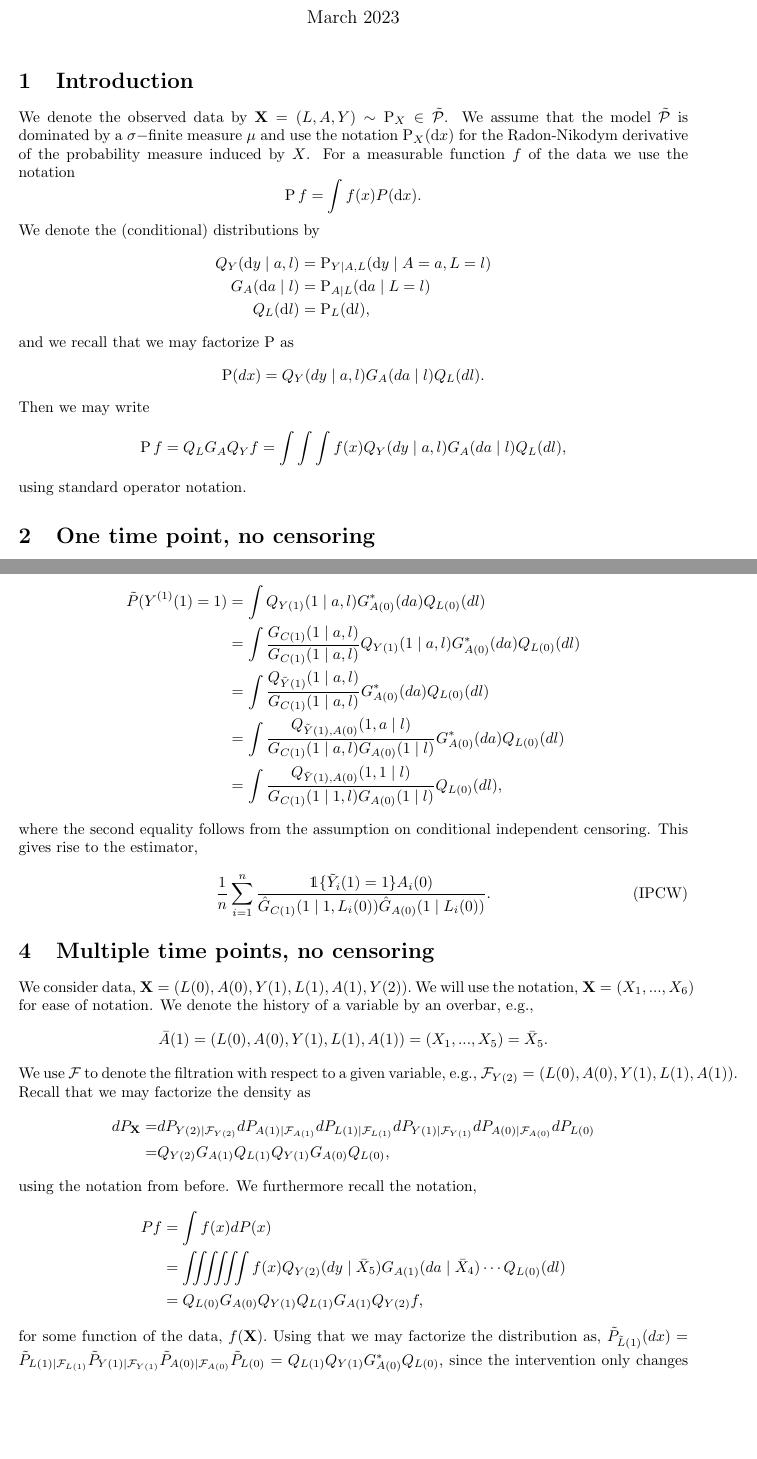
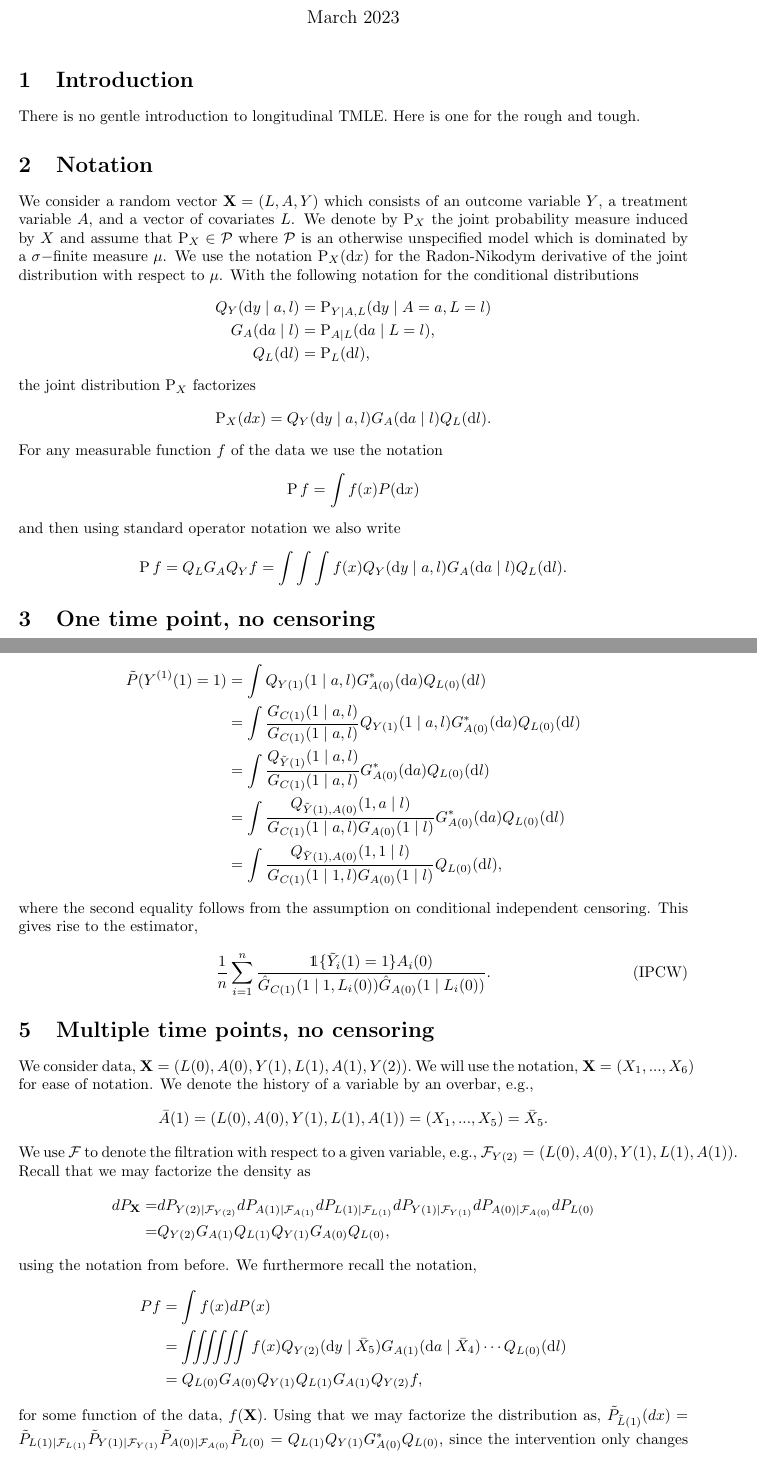
Before and after one commit to tagteam/TMLE_for_breakfast, a LaTeX document (main.tex): two parts of pages 1 and 3 of 5, joined at a grey line, cut so that both start at the same text, the shorter picture padded with empty space. Compiled offline with pdfLaTeX.

Commit message:
notation section

```diff
--- a/main.tex
+++ b/main.tex
@@ -18,7 +18,10 @@
 \newcommand{\F}[2]{\mathcal{F}_{#1(#2)}}
 \newcommand{\Lbar}[1]{\tilde{L}(#1)}
 \newcommand{\Abar}[1]{\tilde{A}(#1)}
-\newcommand{\modelx}{\ensuremath{\tilde{\mathcal{P}}}}
+\newcommand{\modelx}{\ensuremath{\mathcal{P}}}
+\newcommand{\modelu}{\ensuremath{\tilde{\mathcal{P}}}}
+\newcommand{\distx}{\ensuremath{\P_{X}}}
+\renewcommand{\X}{\ensuremath{\mathbf{X}}}
 \renewcommand{\P}{\ensuremath{\operatorname{P}}}
 \renewcommand{\d}{\ensuremath{\mathrm{d}}}
 \title{TMLE for breakfast}
@@ -30,17 +33,32 @@
 \maketitle
 
 \section{Introduction}
-We denote the observed data by $\textbf{X}=(L,A,Y)\sim \P_X\in\modelx $. We assume that the model \modelx\ is dominated by a \(\sigma-\)finite measure $\mu$ and use the notation \(\P_X(\d x)\) for the Radon-Nikodym derivative of the probability measure induced by \(X\). For a measurable function \(f\) of the data we use the notation
-$$\P f=\int f(x)P(\d x).$$
-We denote the (conditional) distributions by
+
+There is no gentle introduction to longitudinal TMLE. Here is one for the rough and tough.
+
+\section{Notation}
+
+We consider a random vector $\X=(L,A,Y)$ which consists of an outcome
+variable \(Y\), a treatment variable \(A\), and a vector of covariates
+\(L\). We denote by \(\distx\) the joint probability measure induced
+by \(X\) and assume that $\P_X\in\modelx $ where \modelx\ is an
+otherwise unspecified model which is dominated by a \(\sigma-\)finite
+measure $\mu$. We use the notation \(\P_X(\d x)\) for the Radon-Niko\d
+ym derivative of the joint distribution with respect to \(\mu\). With
+the following notation for the conditional distributions
 \begin{align*}
     Q_Y(\d y\mid a,l)&=\P_{Y\mid A, L}(\d y\mid A=a, L = l)\\
-    G_A(\d a\mid l)&=\P_{A\mid L}(\d a\mid L = l)\\
+    G_A(\d a\mid l)&=\P_{A\mid L}(\d a\mid L = l),\\
     Q_L(\d l)&=\P_L(\d l),
 \end{align*}
-and we recall that we may factorize $\P$ as
-$$\P(dx)=Q_Y(dy\mid a,l)G_A(da\mid l)Q_L(dl).$$
-Then we may write
-$$\P f=Q_LG_AQ_Yf=\int\int\int f(x)Q_Y(dy\mid a,l)G_A(da\mid l)Q_L(dl),$$
-using standard operator notation.
+the joint distribution $\distx$ factorizes
+\begin{equation*}\distx(dx)=Q_Y(\d y\mid a,l)G_A(\d a\mid l)Q_L(\d l).\end{equation*}
+For any measurable function \(f\) of the data we use the notation
+\begin{equation*}
+\P f=\int f(x)P(\d x)
+\end{equation*}
+and then using standard operator notation we also write
+\begin{equation*}
+\P f=Q_LG_AQ_Yf=\int\int\int f(x)Q_Y(\d y\mid a,l)G_A(\d a\mid l)Q_L(\d l).
+\end{equation*}
 \section{One time point, no censoring}
@@ -67,11 +85,11 @@ The calculations above give rise to two different estimators, which are as follo
 \section{One time point with censoring}
 In addition to previous assumptions, we now assume conditionally independent right-censoring given by the censoring variable, $\C{1}\in\{0,1\},$ where a value of zero indicates that the event has been censored. The observed outcome is thus given by $\Ytilde{1}=\C{1}\Y{1}$. If we assume positivity of the conditional censoring distribution, $G_{\C{1}}(1\mid a,l)=P_{\C{1}\mid \A{0},\L{0}}(\C{1}=1\mid \A{0}=a, \L{0}=l)$, we obtain by computations similar to previous ones,
 \begin{align*}
-    \tilde{P}(\Ystar{1}{1}=1)&=\int Q_{\Y{1}}(1\mid a,l)G^*_{\A{0}}(da)Q_{\L{0}}(dl)\\
-    &=\int\frac{G_{\C{1}}(1\mid a,l)}{G_{\C{1}}(1\mid a,l)}Q_{\Y{1}}(1\mid a,l)G^*_{\A{0}}(da)Q_{\L{0}}(dl)\\
-    &=\int\frac{Q_{\Ytilde{1}}(1\mid a,l)}{G_{\C{1}}(1\mid a,l)}G^*_{\A{0}}(da)Q_{\L{0}}(dl)\\
-    &=\int\frac{Q_{\Ytilde{1},\A{0}}(1,a\mid l)}{G_{\C{1}}(1\mid a,l)G_{\A{0}}(1\mid l)}G^*_{\A{0}}(da)Q_{\L{0}}(dl)\\
-    &=\int\frac{Q_{\Ytilde{1},\A{0}}(1,1\mid l)}{G_{\C{1}}(1\mid 1,l)G_{\A{0}}(1\mid l)}Q_{\L{0}}(dl),
+    \tilde{P}(\Ystar{1}{1}=1)&=\int Q_{\Y{1}}(1\mid a,l)G^*_{\A{0}}(\d a)Q_{\L{0}}(\d l)\\
+    &=\int\frac{G_{\C{1}}(1\mid a,l)}{G_{\C{1}}(1\mid a,l)}Q_{\Y{1}}(1\mid a,l)G^*_{\A{0}}(\d a)Q_{\L{0}}(\d l)\\
+    &=\int\frac{Q_{\Ytilde{1}}(1\mid a,l)}{G_{\C{1}}(1\mid a,l)}G^*_{\A{0}}(\d a)Q_{\L{0}}(\d l)\\
+    &=\int\frac{Q_{\Ytilde{1},\A{0}}(1,a\mid l)}{G_{\C{1}}(1\mid a,l)G_{\A{0}}(1\mid l)}G^*_{\A{0}}(\d a)Q_{\L{0}}(\d l)\\
+    &=\int\frac{Q_{\Ytilde{1},\A{0}}(1,1\mid l)}{G_{\C{1}}(1\mid 1,l)G_{\A{0}}(1\mid l)}Q_{\L{0}}(\d l),
 \end{align*}
 where the second equality follows from the assumption on conditional independent censoring. This gives rise to the estimator,
 \begin{align*}
@@ -85,7 +103,7 @@ dP_{\textbf{X}}=&dP_{\Y{2}\mid \F{Y}{2}}dP_{\A{1}\mid \F{A}{1}}dP_{\L{1}\mid \F{
 \end{align*}
 using the notation from before. We furthermore recall the notation,
 \begin{align*}
-    Pf&=\int f(x) dP(x)\\&=\iiint\!\!\!\iiint f(x) Q_{\Y{2}}(dy\mid \bar{X}_5)G_{\A{1}}(da\mid \bar{X}_4)\cdots Q_{\L{0}}(dl)\\&=Q_{\L{0}}G_{\A{0}}Q_{\Y{1}}Q_{\L{1}}G_{\A{1}}Q_{\Y{2}}f,
+    Pf&=\int f(x) dP(x)\\&=\iiint\!\!\!\iiint f(x) Q_{\Y{2}}(\d y\mid \bar{X}_5)G_{\A{1}}(\d a\mid \bar{X}_4)\cdots Q_{\L{0}}(\d l)\\&=Q_{\L{0}}G_{\A{0}}Q_{\Y{1}}Q_{\L{1}}G_{\A{1}}Q_{\Y{2}}f,
 \end{align*}
 for some function of the data, $f(\textbf{X}).$ Using that we may factorize the distribution as, $\tilde{P}_{\Lbar{1}}(dx)=\tilde{P}_{\L{1}\mid \F{L}{1}}\tilde{P}_{\Y{1}\mid \F{Y}{1}}\tilde{P}_{\A{0}\mid \F{A}{0}}\tilde{P}_{\L{0}}=Q_{\L{1}}Q_{\Y{1}}G^*_{\A{0}}Q_{\L{0}}$, since the intervention only changes the distribution of the $A$ nodes, we obtain that
 \begin{align*}
```
Also changed, not shown: main.tex (36 more changed lines).
